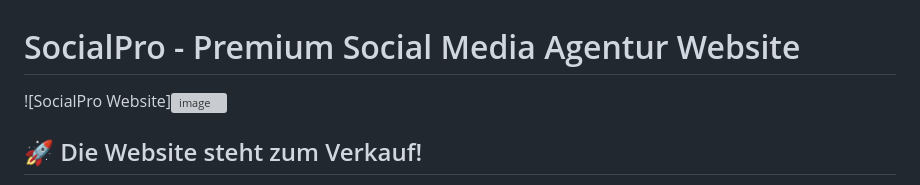
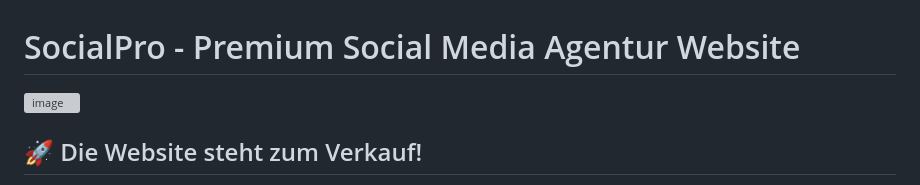
Before and after one commit to RoudgesNo0/SocialPro, a Markdown page: README.md, the part around the change. GitHub-like rendering; grey boxes are pictures that could not be loaded.

```diff
--- a/README.md
+++ b/README.md
@@ -1,6 +1,6 @@
 # SocialPro - Premium Social Media Agentur Website
 
-![SocialPro Website]<img width="1360" alt="image" src="https://github.com/user-attachments/assets/73f000c1-7a61-4cb2-b0c1-39c4f2023f81" />
+<img width="1360" alt="image" src="https://github.com/user-attachments/assets/73f000c1-7a61-4cb2-b0c1-39c4f2023f81" />
 
 ## 🚀 Die Website steht zum Verkauf!
 
```
